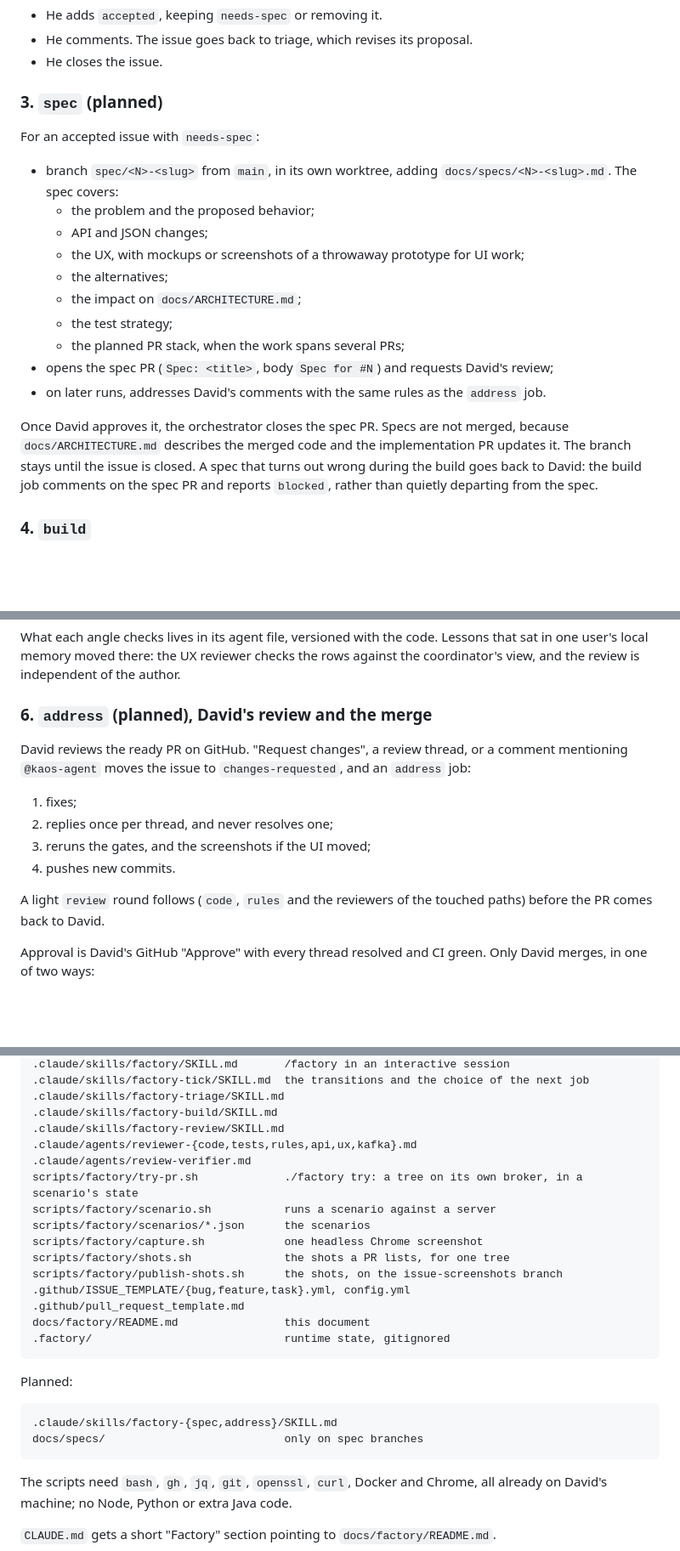
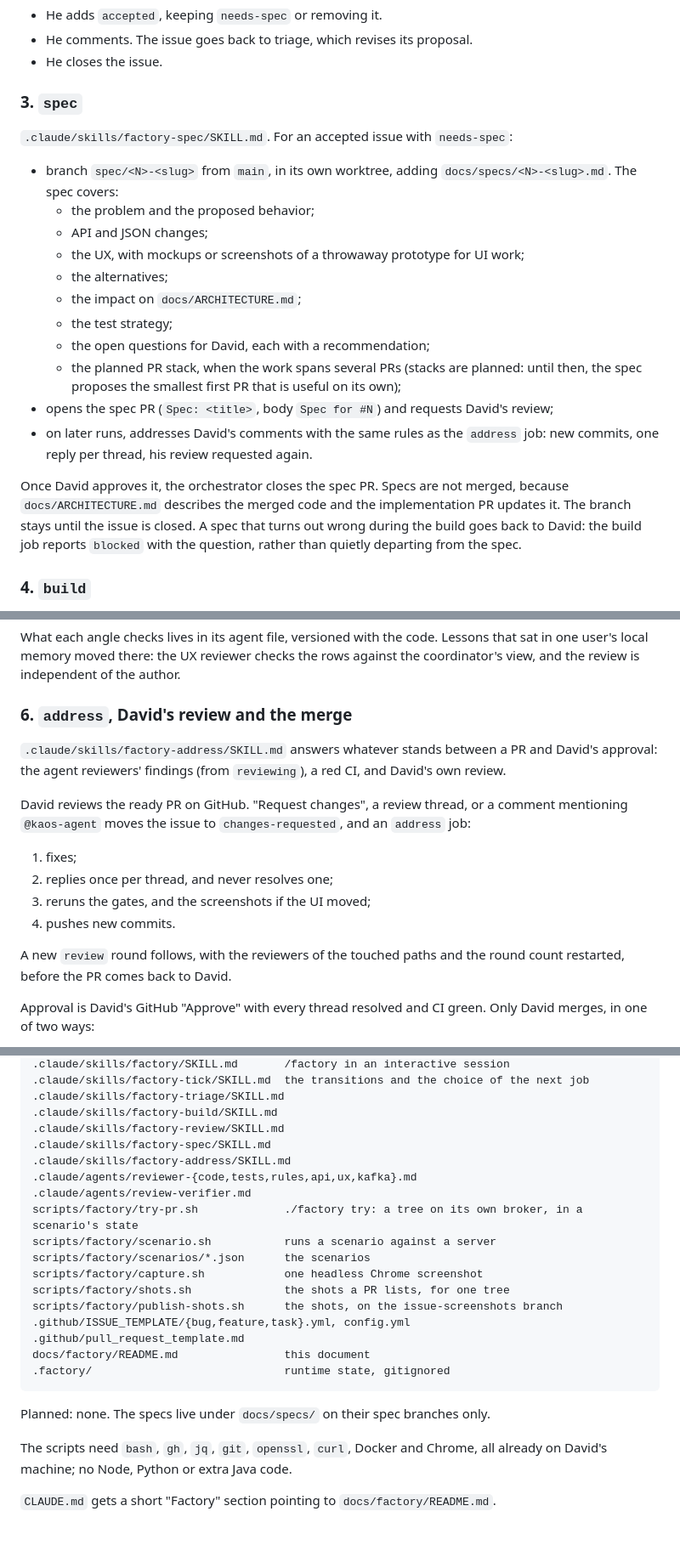
Before and after one commit to dajac/kaos, a Markdown page: docs/factory/README.md, 3 parts joined by grey strips. Shown at 85% size. Rendered like a GitHub page; blank space fills up the shorter version.

Commit message:
feat(factory): Add the spec and address jobs (#83)
The tick can route an issue to a spec, and a reviewed PR back to its
author, but neither job exists. This patch adds both, which closes the
loop from an issue to a PR David approves.

- The `factory-spec` skill: writes `docs/specs/<N>-<slug>.md` (problem,
  proposal, API and JSON, UX, alternatives, architecture, tests, open
  questions), opens the spec PR and requests David's review; later
  runs address his comments with new commits and one reply per thread.
  Spec PRs are closed, not merged, once David approves them.
- The `factory-address` skill: fixes the agent reviewers' blocking
  findings, a red CI and David's requested changes, answers the rest,
  reruns the gates and the screenshots, replies once per thread
  without resolving any, and hands off for a new review round.
- Stacked PRs stay planned: their sub-issues need a gate of their own.
- Update `docs/factory/README.md`.

Co-Authored-By: Claude Opus 5.5 <noreply@anthropic.com>

````diff
--- a/docs/factory/README.md
+++ b/docs/factory/README.md
@@ -559,9 +559,10 @@ David answers in one of three ways:
   proposal.
 - He closes the issue.
 
-### 3. `spec` (planned)
+### 3. `spec`
 
-For an accepted issue with `needs-spec`:
+`.claude/skills/factory-spec/SKILL.md`. For an accepted issue with
+`needs-spec`:
 
 - branch `spec/<N>-<slug>` from `main`, in its own worktree, adding
   `docs/specs/<N>-<slug>.md`. The spec covers:
@@ -572,18 +573,22 @@ For an accepted issue with `needs-spec`:
   - the alternatives;
   - the impact on `docs/ARCHITECTURE.md`;
   - the test strategy;
-  - the planned PR stack, when the work spans several PRs;
+  - the open questions for David, each with a recommendation;
+  - the planned PR stack, when the work spans several PRs (stacks are
+    planned: until then, the spec proposes the smallest first PR that
+    is useful on its own);
 - opens the spec PR (`Spec: <title>`, body `Spec for #N`) and requests
   David's review;
 - on later runs, addresses David's comments with the same rules as the
-  `address` job.
+  `address` job: new commits, one reply per thread, his review
+  requested again.
 
 Once David approves it, the orchestrator closes the spec PR. Specs are
 not merged, because `docs/ARCHITECTURE.md` describes the merged code
 and the implementation PR updates it. The branch stays until the issue
 is closed. A spec that turns out wrong during the build goes back to
-David: the build job comments on the spec PR and reports `blocked`,
-rather than quietly departing from the spec.
+David: the build job reports `blocked` with the question, rather than
+quietly departing from the spec.
 
 ### 4. `build`
 
@@ -839,7 +845,11 @@ code. Lessons that sat in one user's local memory moved there: the UX
 reviewer checks the rows against the coordinator's view, and the review
 is independent of the author.
 
-### 6. `address` (planned), David's review and the merge
+### 6. `address`, David's review and the merge
+
+`.claude/skills/factory-address/SKILL.md` answers whatever stands
+between a PR and David's approval: the agent reviewers' findings (from
+`reviewing`), a red CI, and David's own review.
 
 David reviews the ready PR on GitHub. "Request changes", a review
 thread, or a comment mentioning `@kaos-agent` moves the issue to
@@ -850,8 +860,8 @@ thread, or a comment mentioning `@kaos-agent` moves the issue to
 3. reruns the gates, and the screenshots if the UI moved;
 4. pushes new commits.
 
-A light `review` round follows (`code`, `rules` and the reviewers of
-the touched paths) before the PR comes back to David.
+A new `review` round follows, with the reviewers of the touched paths
+and the round count restarted, before the PR comes back to David.
 
 Approval is David's GitHub "Approve" with every thread resolved and CI
 green. Only David merges, in one of two ways:
@@ -945,6 +955,8 @@ scripts/factory/cleanup.sh            removes the local worktree and branch of a
 .claude/skills/factory-triage/SKILL.md
 .claude/skills/factory-build/SKILL.md
 .claude/skills/factory-review/SKILL.md
+.claude/skills/factory-spec/SKILL.md
+.claude/skills/factory-address/SKILL.md
 .claude/agents/reviewer-{code,tests,rules,api,ux,kafka}.md
 .claude/agents/review-verifier.md
 scripts/factory/try-pr.sh             ./factory try: a tree on its own broker, in a scenario's state
@@ -959,12 +971,7 @@ docs/factory/README.md                this document
 .factory/                             runtime state, gitignored
 ```
 
-Planned:
-
-```
-.claude/skills/factory-{spec,address}/SKILL.md
-docs/specs/                           only on spec branches
-```
+Planned: none. The specs live under `docs/specs/` on their spec branches only.
 
 The scripts need `bash`, `gh`, `jq`, `git`, `openssl`, `curl`, Docker
 and Chrome, all already on David's machine; no Node, Python or extra
````
Also changed, not shown: other parts of docs/factory/README.md (+10 -5 lines), 2 other files.
